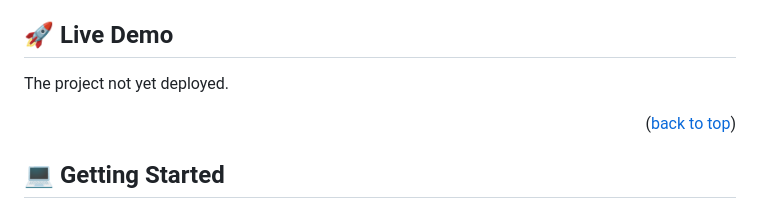
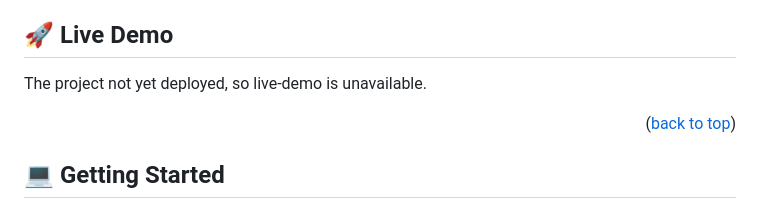
Before and after one commit to Nahid1911/Nahid-s_Portfolio, a Markdown page: README.md, the part around the change printed below. GitHub-like rendering.

Commit message:
ammendment of readme.md

```diff
--- a/README.md
+++ b/README.md
@@ -59,7 +59,7 @@ Nahid-s_Portfolio is a HTML and CSS porject to develop personal portfolio wiith
 
 ## 🚀 Live Demo <a name="live-demo"></a>
 
-The project not yet deployed.
+The project not yet deployed, so live-demo is unavailable.
 
 <p align="right">(<a href="#readme-top">back to top</a>)</p>
 
```
Also changed, not shown: other parts of README.md (+1 -1 lines).
